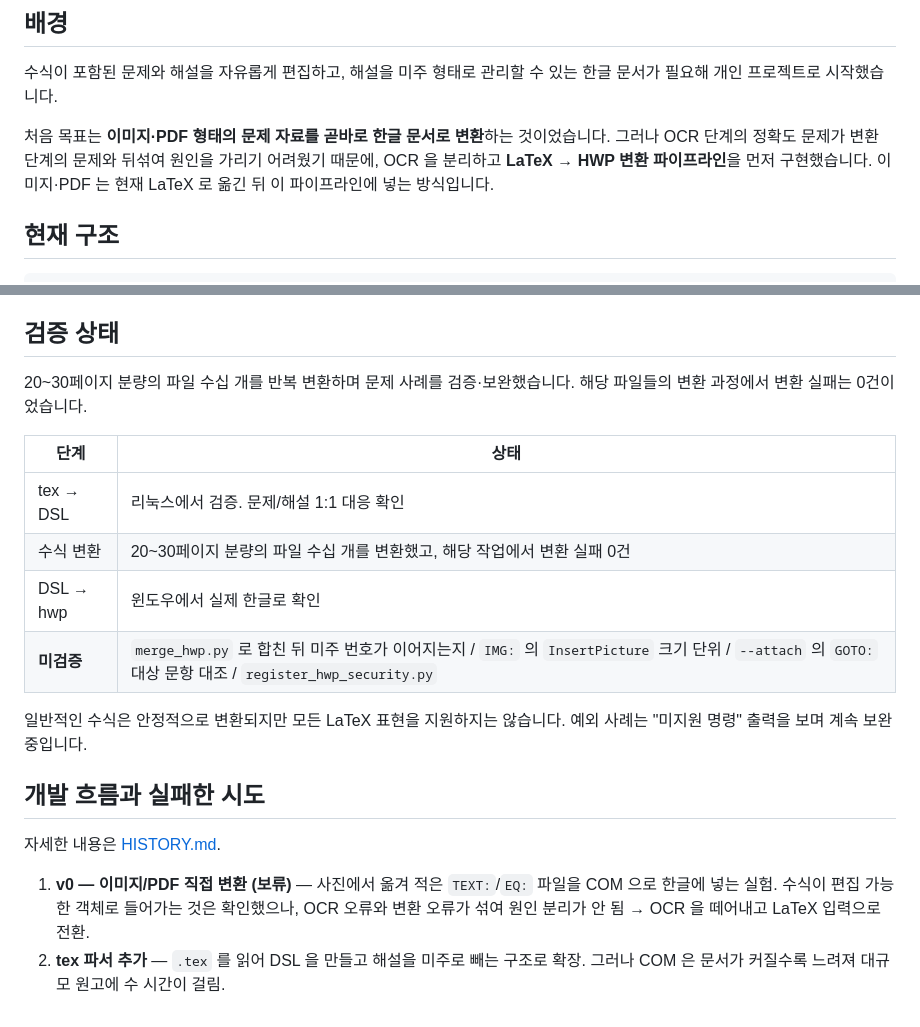
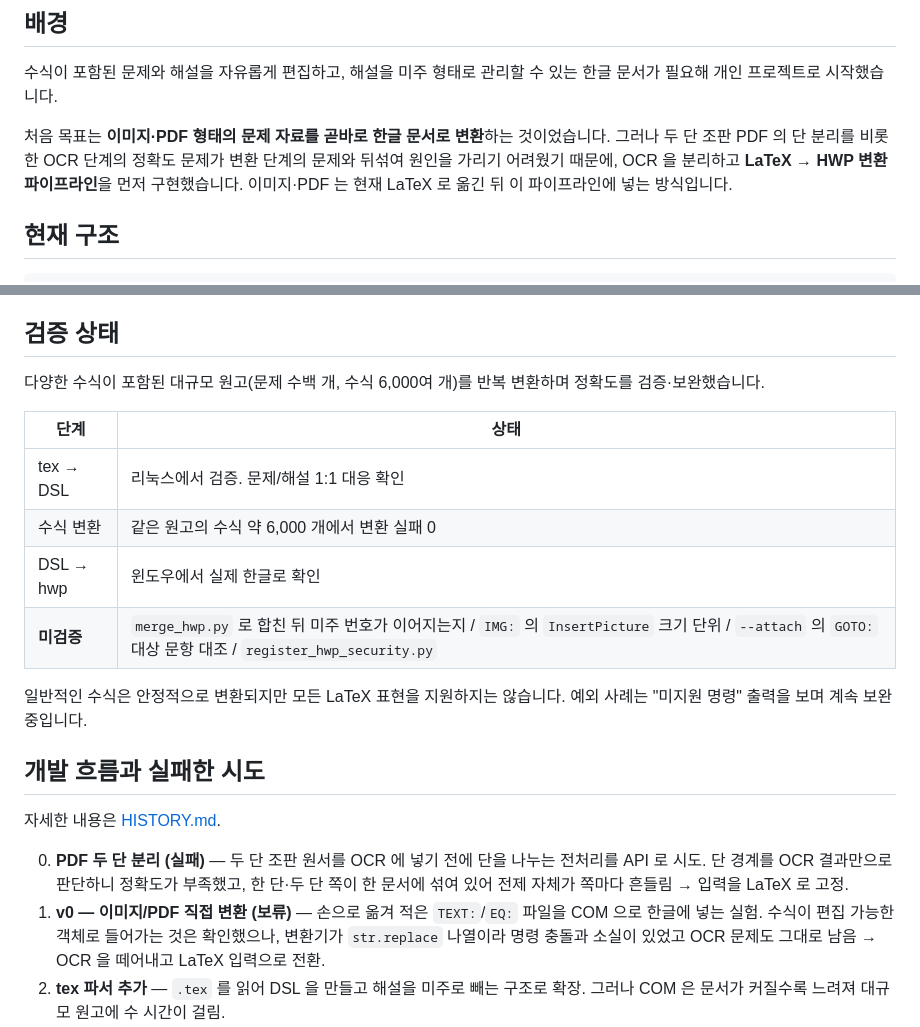
Before and after one commit to nJuleigh/math-hwp-converter, a Markdown page: README.md, 2 parts joined by grey strips. GitHub-like rendering.

Commit message:
Revise README for project updates and verification details
Updated the README to reflect changes in project goals and verification status, including details on LaTeX to HWP conversion and OCR challenges.

```diff
--- a/README.md
+++ b/README.md
@@ -7,7 +7,7 @@
 
 수식이 포함된 문제와 해설을 자유롭게 편집하고, 해설을 미주 형태로 관리할 수 있는 한글 문서가 필요해 개인 프로젝트로 시작했습니다.
 
-처음 목표는 **이미지·PDF 형태의 문제 자료를 곧바로 한글 문서로 변환**하는 것이었습니다. 그러나 OCR 단계의 정확도 문제가 변환 단계의 문제와 뒤섞여 원인을 가리기 어려웠기 때문에, OCR 을 분리하고 **LaTeX → HWP 변환 파이프라인**을 먼저 구현했습니다. 이미지·PDF 는 현재 LaTeX 로 옮긴 뒤 이 파이프라인에 넣는 방식입니다.
+처음 목표는 **이미지·PDF 형태의 문제 자료를 곧바로 한글 문서로 변환**하는 것이었습니다. 그러나 두 단 조판 PDF 의 단 분리를 비롯한 OCR 단계의 정확도 문제가 변환 단계의 문제와 뒤섞여 원인을 가리기 어려웠기 때문에, OCR 을 분리하고 **LaTeX → HWP 변환 파이프라인**을 먼저 구현했습니다. 이미지·PDF 는 현재 LaTeX 로 옮긴 뒤 이 파이프라인에 넣는 방식입니다.
 
 ## 현재 구조
 
@@ -29,12 +29,12 @@ LaTeX 문서의 본문·문제·해설·수식·그림 구조를 한 줄 단위
 
 ## 검증 상태
 
-20~30페이지 분량의 파일 수십 개를 반복 변환하며 문제 사례를 검증·보완했습니다. 해당 파일들의 변환 과정에서 변환 실패는 0건이었습니다.
+다양한 수식이 포함된 대규모 원고(문제 수백 개, 수식 6,000여 개)를 반복 변환하며 정확도를 검증·보완했습니다.
 
 | 단계 | 상태 |
 |---|---|
 | tex → DSL | 리눅스에서 검증. 문제/해설 1:1 대응 확인 |
-| 수식 변환 | 20~30페이지 분량의 파일 수십 개를 변환했고, 해당 작업에서 변환 실패 0건 |
+| 수식 변환 | 같은 원고의 수식 약 6,000 개에서 변환 실패 0 |
 | DSL → hwp | 윈도우에서 실제 한글로 확인 |
 | **미검증** | `merge_hwp.py` 로 합친 뒤 미주 번호가 이어지는지 / `IMG:` 의 `InsertPicture` 크기 단위 / `--attach` 의 `GOTO:` 대상 문항 대조 / `register_hwp_security.py` |
 
@@ -44,7 +44,8 @@ LaTeX 문서의 본문·문제·해설·수식·그림 구조를 한 줄 단위
 
 자세한 내용은 [HISTORY.md](HISTORY.md).
 
-1. **v0 — 이미지/PDF 직접 변환 (보류)** — 사진에서 옮겨 적은 `TEXT:`/`EQ:` 파일을 COM 으로 한글에 넣는 실험. 수식이 편집 가능한 객체로 들어가는 것은 확인했으나, OCR 오류와 변환 오류가 섞여 원인 분리가 안 됨 → OCR 을 떼어내고 LaTeX 입력으로 전환.
+0. **PDF 두 단 분리 (실패)** — 두 단 조판 원서를 OCR 에 넣기 전에 단을 나누는 전처리를 API 로 시도. 단 경계를 OCR 결과만으로 판단하니 정확도가 부족했고, 한 단·두 단 쪽이 한 문서에 섞여 있어 전제 자체가 쪽마다 흔들림 → 입력을 LaTeX 로 고정.
+1. **v0 — 이미지/PDF 직접 변환 (보류)** — 손으로 옮겨 적은 `TEXT:`/`EQ:` 파일을 COM 으로 한글에 넣는 실험. 수식이 편집 가능한 객체로 들어가는 것은 확인했으나, 변환기가 `str.replace` 나열이라 명령 충돌과 소실이 있었고 OCR 문제도 그대로 남음 → OCR 을 떼어내고 LaTeX 입력으로 전환.
 2. **tex 파서 추가** — `.tex` 를 읽어 DSL 을 만들고 해설을 미주로 빼는 구조로 확장. 그러나 COM 은 문서가 커질수록 느려져 대규모 원고에 수 시간이 걸림.
 3. **v3 — hwpx 직접 생성 (실패)** — 속도 문제를 피하려고 한글 없이 hwpx(XML)를 직접 써 보는 시도. 문단·미주·수식 컨트롤은 정상 생성됐고 0.8초면 끝났지만, 한글이 수식 크기(`hp:sz`)를 파일에 저장된 값 그대로 쓰고 열 때 재계산하지 않아 인라인 수식이 뒤 글자와 겹침. 정확한 크기는 한글 수식 엔진만 알므로 "한글 없이 끝내기" 는 성립하지 않는다고 판단해 중단.
 4. **현재** — COM 방식으로 복귀하되, DSL 을 3,000 줄 단위로 쪼개 돌리고 나중에 합치는 방식으로 속도 문제를 우회. 수식 변환기는 토큰 단위 치환으로 재작성.
```
